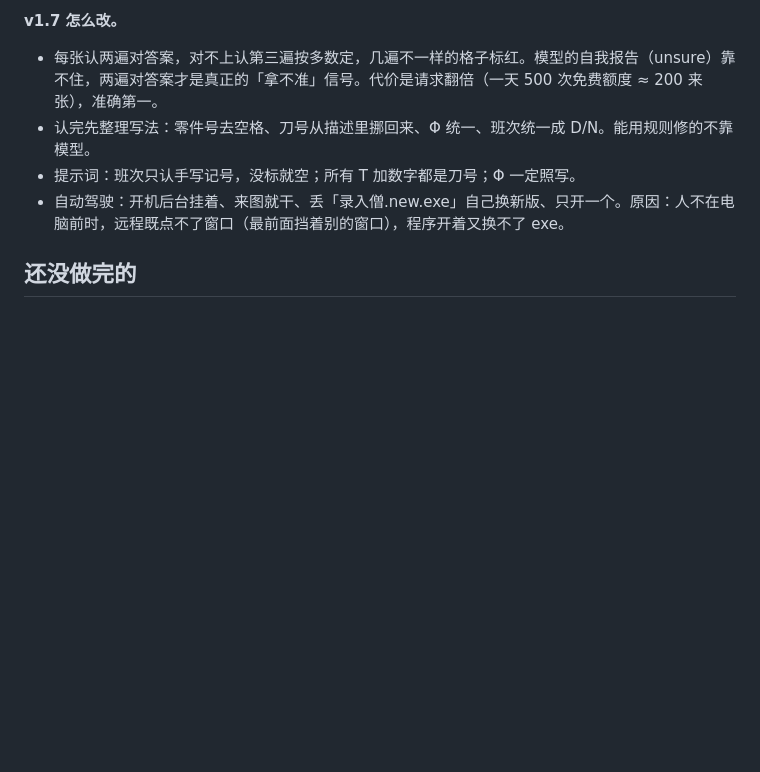
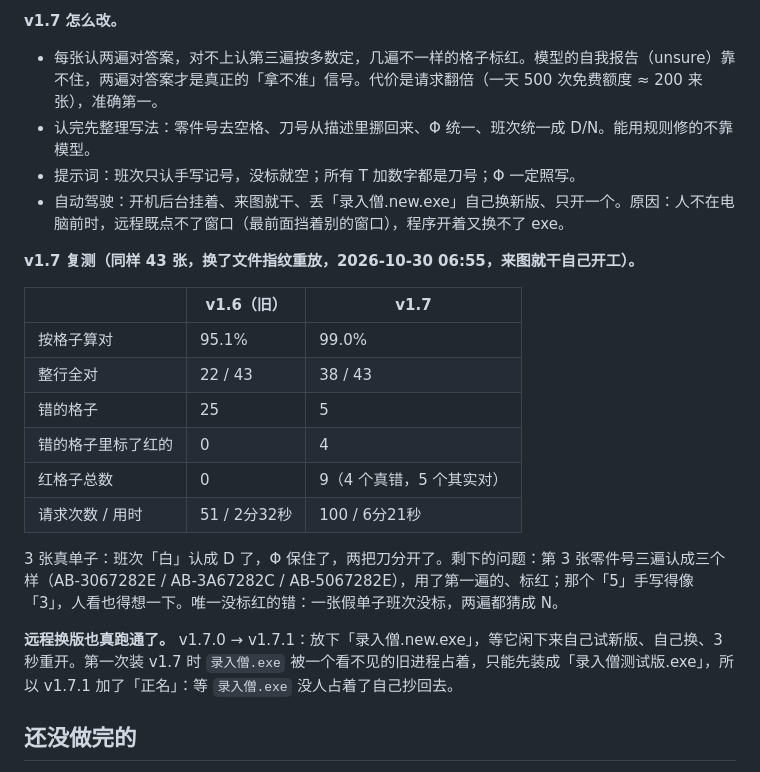
Before and after one commit to QIANSHOULAB/luruseng, a Markdown page: docs/设计记录.md, the part around the change. GitHub-like rendering; blank space fills up the shorter version.

Commit message:
设计记录：v1.7 复测结果
Co-Authored-By: Claude Opus 5.5 <noreply@anthropic.com>
Claude-Session: https://claude.ai/code/session_01KCV9xvCovgs77KEF6aiu5C

```diff
--- a/docs/设计记录.md
+++ b/docs/设计记录.md
@@ -130,6 +130,21 @@ O 列「核对提示」写明每个红格、橙格的原因，不用贴进公司
 - 提示词：班次只认手写记号，没标就空；所有 T 加数字都是刀号；Φ 一定照写。
 - 自动驾驶：开机后台挂着、来图就干、丢「录入僧.new.exe」自己换新版、只开一个。原因：人不在电脑前时，远程既点不了窗口（最前面挡着别的窗口），程序开着又换不了 exe。
 
+**v1.7 复测（同样 43 张，换了文件指纹重放，2026-10-30 06:55，来图就干自己开工）。**
+
+| | v1.6（旧） | v1.7 |
+|---|---|---|
+| 按格子算对 | 95.1% | 99.0% |
+| 整行全对 | 22 / 43 | 38 / 43 |
+| 错的格子 | 25 | 5 |
+| 错的格子里标了红的 | 0 | 4 |
+| 红格子总数 | 0 | 9（4 个真错，5 个其实对） |
+| 请求次数 / 用时 | 51 / 2分32秒 | 100 / 6分21秒 |
+
+3 张真单子：班次「白」认成 D 了，Φ 保住了，两把刀分开了。剩下的问题：第 3 张零件号三遍认成三个样（AB-3067282E / AB-3A67282C / AB-5067282E），用了第一遍的、标红；那个「5」手写得像「3」，人看也得想一下。唯一没标红的错：一张假单子班次没标，两遍都猜成 N。
+
+**远程换版也真跑通了。** v1.7.0 → v1.7.1：放下「录入僧.new.exe」，等它闲下来自己试新版、自己换、3 秒重开。第一次装 v1.7 时 `录入僧.exe` 被一个看不见的旧进程占着，只能先装成「录入僧测试版.exe」，所以 v1.7.1 加了「正名」：等 `录入僧.exe` 没人占着了自己抄回去。
+
 ## 还没做完的
 
 - 贴上钥匙，跑第一批真单子，看准确率。
```
